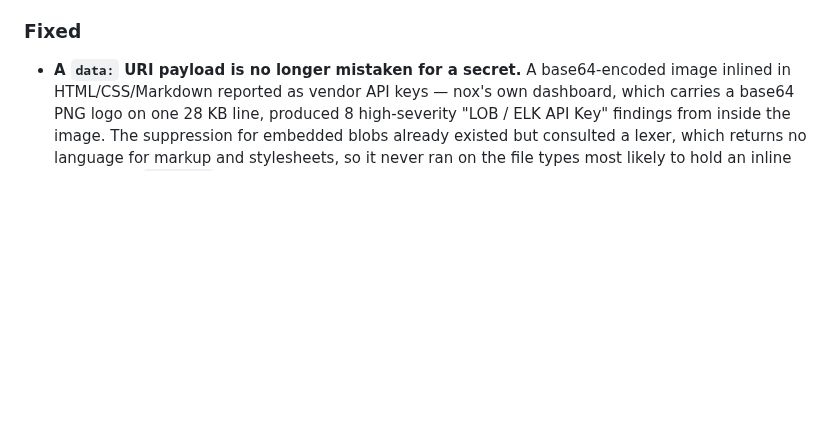
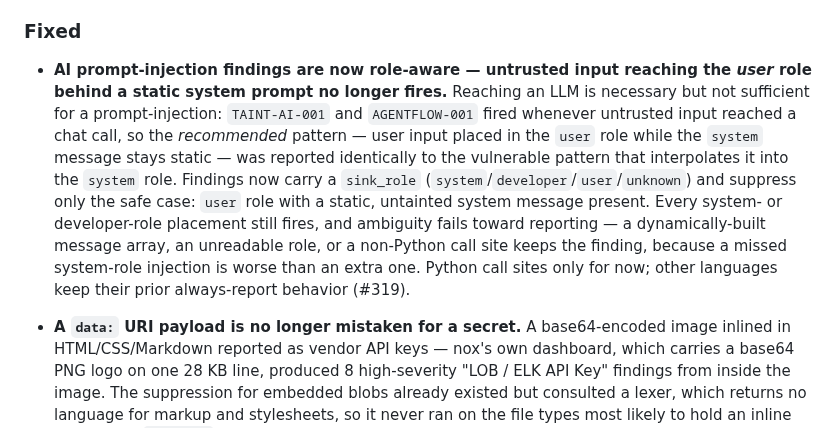
Before and after one commit to Nox-HQ/nox, a Markdown page: CHANGELOG.md, the part around the change. GitHub-like rendering; blank space fills up the shorter version.

Commit message:
docs(changelog): record the role-aware AI taint change (#320)
Records **#319** (role-aware AI prompt-injection taint) in the
Unreleased section — the one user-facing change of the three parallel
workstreams.

Deliberately omitted, per Keep-a-Changelog (documents the released
*binary*, not the repo):
- **#317** (lexctx unification) — a finding-neutral internal refactor
(proven: 80 findings byte-identical before/after).
- **#316** (metamorphic CI gate) — maintainer tooling, not the shipped
tool.

Docs only.

```diff
--- a/CHANGELOG.md
+++ b/CHANGELOG.md
@@ -19,6 +19,21 @@ and this project adheres to [Semantic Versioning](https://semver.org/spec/v2.0.0
   returns to grade A.
 
 ### Fixed
+
+- **AI prompt-injection findings are now role-aware — untrusted input reaching
+  the *user* role behind a static system prompt no longer fires.** Reaching an
+  LLM is necessary but not sufficient for a prompt-injection: `TAINT-AI-001` and
+  `AGENTFLOW-001` fired whenever untrusted input reached a chat call, so the
+  *recommended* pattern — user input placed in the `user` role while the `system`
+  message stays static — was reported identically to the vulnerable pattern that
+  interpolates it into the `system` role. Findings now carry a `sink_role`
+  (`system`/`developer`/`user`/`unknown`) and suppress only the safe case:
+  `user` role with a static, untainted system message present. Every system- or
+  developer-role placement still fires, and ambiguity fails toward reporting —
+  a dynamically-built message array, an unreadable role, or a non-Python call
+  site keeps the finding, because a missed system-role injection is worse than
+  an extra one. Python call sites only for now; other languages keep their prior
+  always-report behavior (#319).
 
 - **A `data:` URI payload is no longer mistaken for a secret.** A base64-encoded
   image inlined in HTML/CSS/Markdown reported as vendor API keys — nox's own
```
